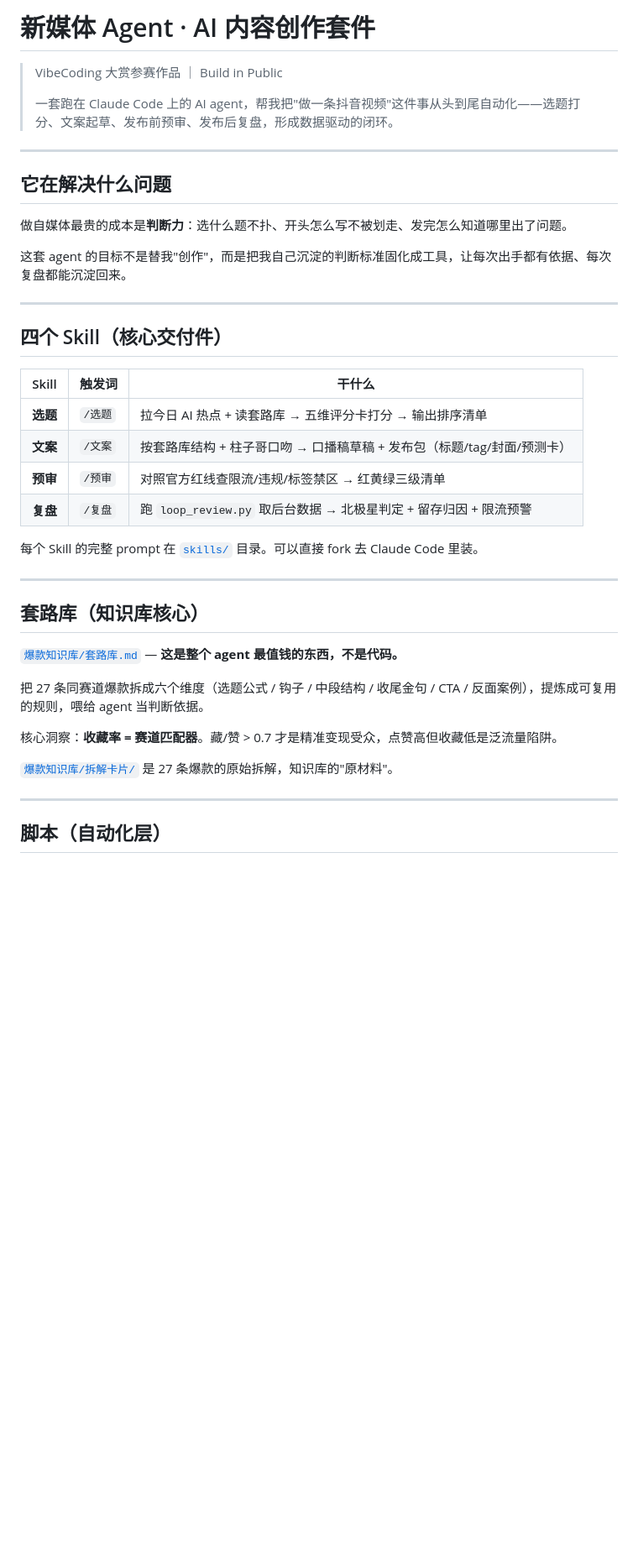
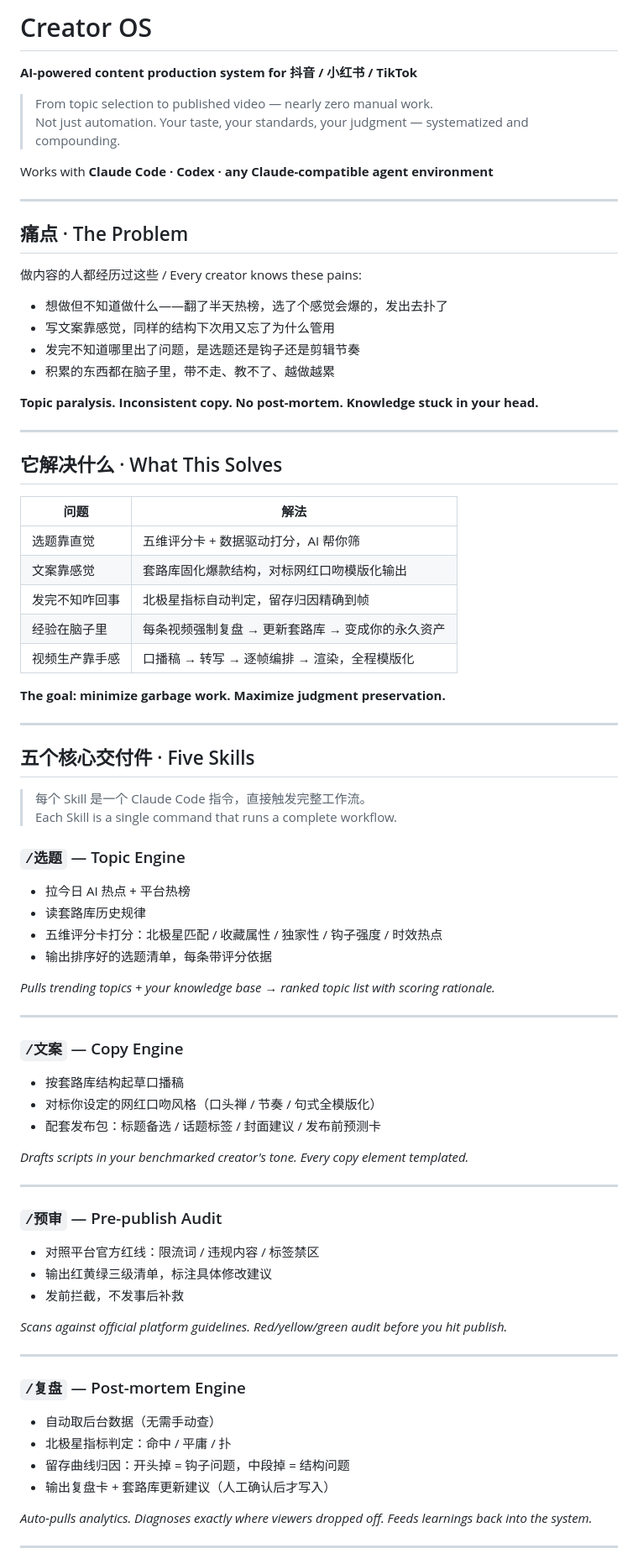
Before and after one commit to weid00360-bot/creator-os, a Markdown page: README.md, the part around one of its changes. Shown at 84% size. Rendered like a GitHub page; blank space fills up the shorter version.

```diff
--- a/README.md
+++ b/README.md
@@ -1,42 +1,81 @@
-# 新媒体 Agent · AI 内容创作套件
+# Creator OS
 
-> VibeCoding 大赏参赛作品 ｜ Build in Public
->
-> 一套跑在 Claude Code 上的 AI agent，帮我把"做一条抖音视频"这件事从头到尾自动化——选题打分、文案起草、发布前预审、发布后复盘，形成数据驱动的闭环。
+**AI-powered content production system for 抖音 / 小红书 / TikTok**
+
+> From topic selection to published video — nearly zero manual work.
+> Not just automation. Your taste, your standards, your judgment — systematized and compounding.
+
+Works with **Claude Code · Codex · any Claude-compatible agent environment**
 
 ---
 
-## 它在解决什么问题
+## 痛点 · The Problem
 
-做自媒体最贵的成本是**判断力**：选什么题不扑、开头怎么写不被划走、发完怎么知道哪里出了问题。
+做内容的人都经历过这些 / Every creator knows these pains:
 
-这套 agent 的目标不是替我"创作"，而是把我自己沉淀的判断标准固化成工具，让每次出手都有依据、每次复盘都能沉淀回来。
+- 想做但不知道做什么——翻了半天热榜，选了个感觉会爆的，发出去扑了
+- 写文案靠感觉，同样的结构下次用又忘了为什么管用
+- 发完不知道哪里出了问题，是选题还是钩子还是剪辑节奏
+- 积累的东西都在脑子里，带不走、教不了、越做越累
+
+**Topic paralysis. Inconsistent copy. No post-mortem. Knowledge stuck in your head.**
 
 ---
 
-## 四个 Skill（核心交付件）
+## 它解决什么 · What This Solves
 
-| Skill | 触发词 | 干什么 |
-|---|---|---|
-| **选题** | `/选题` | 拉今日 AI 热点 + 读套路库 → 五维评分卡打分 → 输出排序清单 |
-| **文案** | `/文案` | 按套路库结构 + 柱子哥口吻 → 口播稿草稿 + 发布包（标题/tag/封面/预测卡） |
-| **预审** | `/预审` | 对照官方红线查限流/违规/标签禁区 → 红黄绿三级清单 |
-| **复盘** | `/复盘` | 跑 `loop_review.py` 取后台数据 → 北极星判定 + 留存归因 + 限流预警 |
+| 问题 | 解法 |
+|---|---|
+| 选题靠直觉 | 五维评分卡 + 数据驱动打分，AI 帮你筛 |
+| 文案靠感觉 | 套路库固化爆款结构，对标网红口吻模版化输出 |
+| 发完不知咋回事 | 北极星指标自动判定，留存归因精确到帧 |
+| 经验在脑子里 | 每条视频强制复盘 → 更新套路库 → 变成你的永久资产 |
+| 视频生产靠手感 | 口播稿 → 转写 → 逐帧编排 → 渲染，全程模版化 |
 
-每个 Skill 的完整 prompt 在 [`skills/`](skills/) 目录。可以直接 fork 去 Claude Code 里装。
+**The goal: minimize garbage work. Maximize judgment preservation.**
 
 ---
 
-## 套路库（知识库核心）
+## 五个核心交付件 · Five Skills
 
-[`爆款知识库/套路库.md`](爆款知识库/套路库.md) — **这是整个 agent 最值钱的东西，不是代码。**
+> 每个 Skill 是一个 Claude Code 指令，直接触发完整工作流。
+> Each Skill is a single command that runs a complete workflow.
 
-把 27 条同赛道爆款拆成六个维度（选题公式 / 钩子 / 中段结构 / 收尾金句 / CTA / 反面案例），提炼成可复用的规则，喂给 agent 当判断依据。
+### `/选题` — Topic Engine
+- 拉今日 AI 热点 + 平台热榜
+- 读套路库历史规律
+- 五维评分卡打分：北极星匹配 / 收藏属性 / 独家性 / 钩子强度 / 时效热点
+- 输出排序好的选题清单，每条带评分依据
 
-核心洞察：**收藏率 = 赛道匹配器**。藏/赞 > 0.7 才是精准变现受众，点赞高但收藏低是泛流量陷阱。
-
-[`爆款知识库/拆解卡片/`](爆款知识库/拆解卡片/) 是 27 条爆款的原始拆解，知识库的"原材料"。
+*Pulls trending topics + your knowledge base → ranked topic list with scoring rationale.*
 
 ---
 
-## 脚本（自动化层）
+### `/文案` — Copy Engine
+- 按套路库结构起草口播稿
+- 对标你设定的网红口吻风格（口头禅 / 节奏 / 句式全模版化）
+- 配套发布包：标题备选 / 话题标签 / 封面建议 / 发布前预测卡
+
+*Drafts scripts in your benchmarked creator's tone. Every copy element templated.*
+
+---
+
+### `/预审` — Pre-publish Audit
+- 对照平台官方红线：限流词 / 违规内容 / 标签禁区
+- 输出红黄绿三级清单，标注具体修改建议
+- 发前拦截，不发事后补救
+
+*Scans against official platform guidelines. Red/yellow/green audit before you hit publish.*
+
+---
+
+### `/复盘` — Post-mortem Engine
+- 自动取后台数据（无需手动查）
+- 北极星指标判定：命中 / 平庸 / 扑
+- 留存曲线归因：开头掉 = 钩子问题，中段掉 = 结构问题
+- 输出复盘卡 + 套路库更新建议（人工确认后才写入）
+
+*Auto-pulls analytics. Diagnoses exactly where viewers dropped off. Feeds learnings back into the system.*
+
+---
+
```
Also changed, not shown: other parts of README.md (+98 -51 lines).
